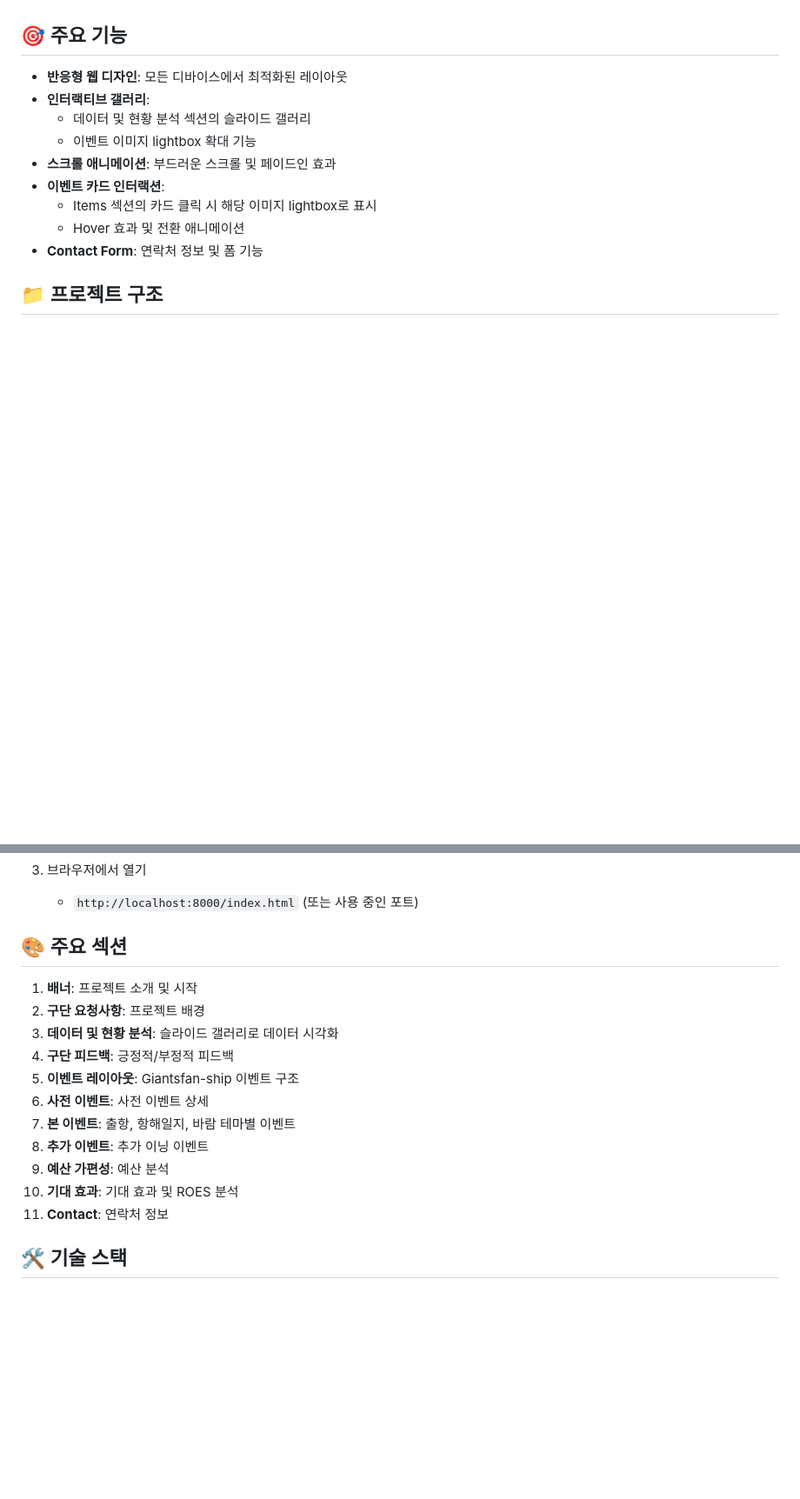
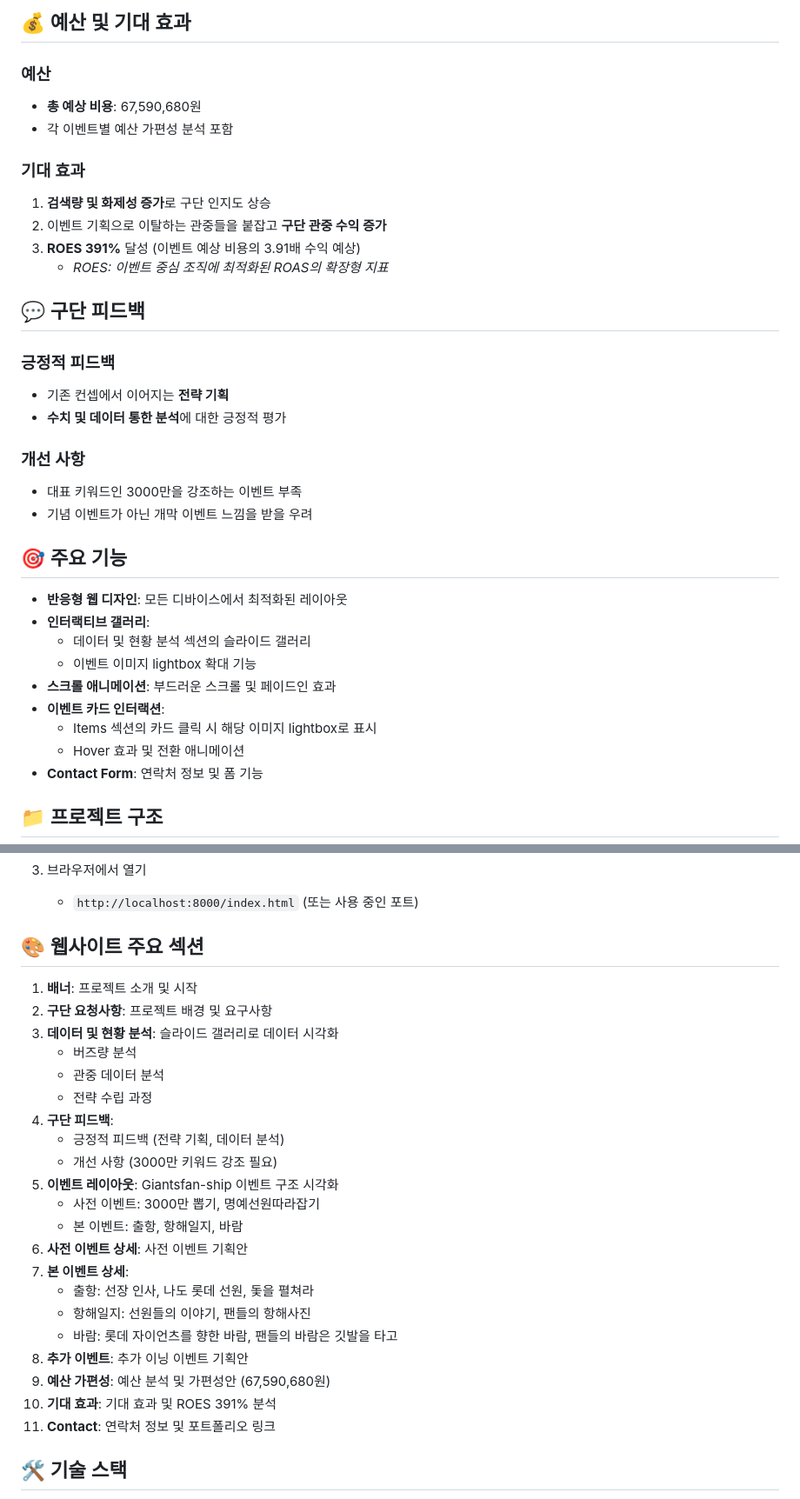
Before and after one commit to jseongeon/Lotte-Giants-Project, a Markdown page: README.md, 2 parts joined by grey strips. Shown: that part at 87% size. GitHub-like rendering; blank space fills up the shorter version.

Commit message:
Update README.md with detailed project information

```diff
--- a/README.md
+++ b/README.md
@@ -10,3 +71,24 @@
+## 💰 예산 및 기대 효과
+
+### 예산
+- **총 예상 비용**: 67,590,680원
+- 각 이벤트별 예산 가편성 분석 포함
+
+### 기대 효과
+1. **검색량 및 화제성 증가**로 구단 인지도 상승
+2. 이벤트 기획으로 이탈하는 관중들을 붙잡고 **구단 관중 수익 증가**
+3. **ROES 391%** 달성 (이벤트 예상 비용의 3.91배 수익 예상)
+   - *ROES: 이벤트 중심 조직에 최적화된 ROAS의 확장형 지표*
+
+## 💬 구단 피드백
+
+### 긍정적 피드백
+- 기존 컨셉에서 이어지는 **전략 기획**
+- **수치 및 데이터 통한 분석**에 대한 긍정적 평가
+
+### 개선 사항
+- 대표 키워드인 3000만을 강조하는 이벤트 부족
+- 기념 이벤트가 아닌 개막 이벤트 느낌을 받을 우려
 
 ## 🎯 주요 기능
 
@@ -61,19 +143,29 @@ cd portfolio_lotte
 3. 브라우저에서 열기
    - `http://localhost:8000/index.html` (또는 사용 중인 포트)
 
-## 🎨 주요 섹션
+## 🎨 웹사이트 주요 섹션
 
 1. **배너**: 프로젝트 소개 및 시작
-2. **구단 요청사항**: 프로젝트 배경
+2. **구단 요청사항**: 프로젝트 배경 및 요구사항
 3. **데이터 및 현황 분석**: 슬라이드 갤러리로 데이터 시각화
-4. **구단 피드백**: 긍정적/부정적 피드백
-5. **이벤트 레이아웃**: Giantsfan-ship 이벤트 구조
-6. **사전 이벤트**: 사전 이벤트 상세
-7. **본 이벤트**: 출항, 항해일지, 바람 테마별 이벤트
-8. **추가 이벤트**: 추가 이닝 이벤트
-9. **예산 가편성**: 예산 분석
-10. **기대 효과**: 기대 효과 및 ROES 분석
-11. **Contact**: 연락처 정보
+   - 버즈량 분석
+   - 관중 데이터 분석
+   - 전략 수립 과정
+4. **구단 피드백**:
+   - 긍정적 피드백 (전략 기획, 데이터 분석)
+   - 개선 사항 (3000만 키워드 강조 필요)
+5. **이벤트 레이아웃**: Giantsfan-ship 이벤트 구조 시각화
+   - 사전 이벤트: 3000만 뽑기, 명예선원따라잡기
+   - 본 이벤트: 출항, 항해일지, 바람
+6. **사전 이벤트 상세**: 사전 이벤트 기획안
+7. **본 이벤트 상세**:
+   - 출항: 선장 인사, 나도 롯데 선원, 돛을 펼쳐라
+   - 항해일지: 선원들의 이야기, 팬들의 항해사진
+   - 바람: 롯데 자이언츠를 향한 바람, 팬들의 바람은 깃발을 타고
+8. **추가 이벤트**: 추가 이닝 이벤트 기획안
+9. **예산 가편성**: 예산 분석 및 가편성안 (67,590,680원)
+10. **기대 효과**: 기대 효과 및 ROES 391% 분석
+11. **Contact**: 연락처 정보 및 포트폴리오 링크
 
 ## 🛠️ 기술 스택
 
```
Also changed, not shown: other parts of README.md (+62 -1 lines).
